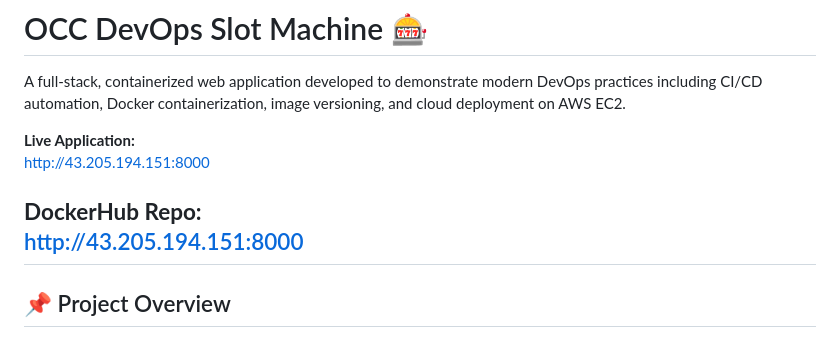
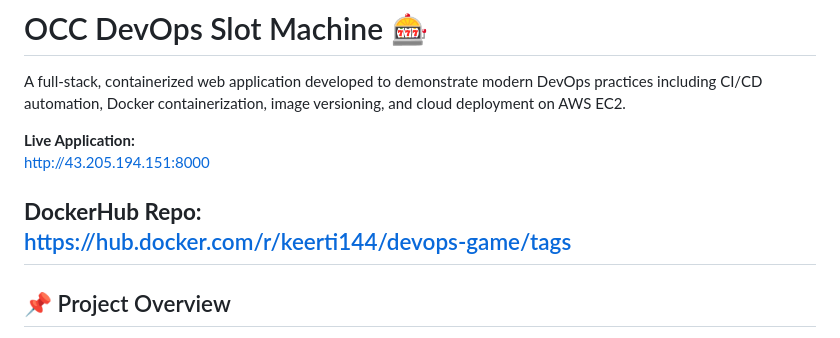
Before and after one commit to AvutR/DEVOPS-OCC, a Markdown page: README.md, the part around the change. GitHub-like rendering.

Commit message:
Fix DockerHub link in README

```diff
--- a/README.md
+++ b/README.md
@@ -6,7 +6,7 @@ A full-stack, containerized web application developed to demonstrate modern DevO
 http://43.205.194.151:8000
 
 **DockerHub Repo:**
-[http://43.205.194.151:8000](https://hub.docker.com/r/keerti144/devops-game/tags)
+https://hub.docker.com/r/keerti144/devops-game/tags
 ---
 
 ## 📌 Project Overview
```
